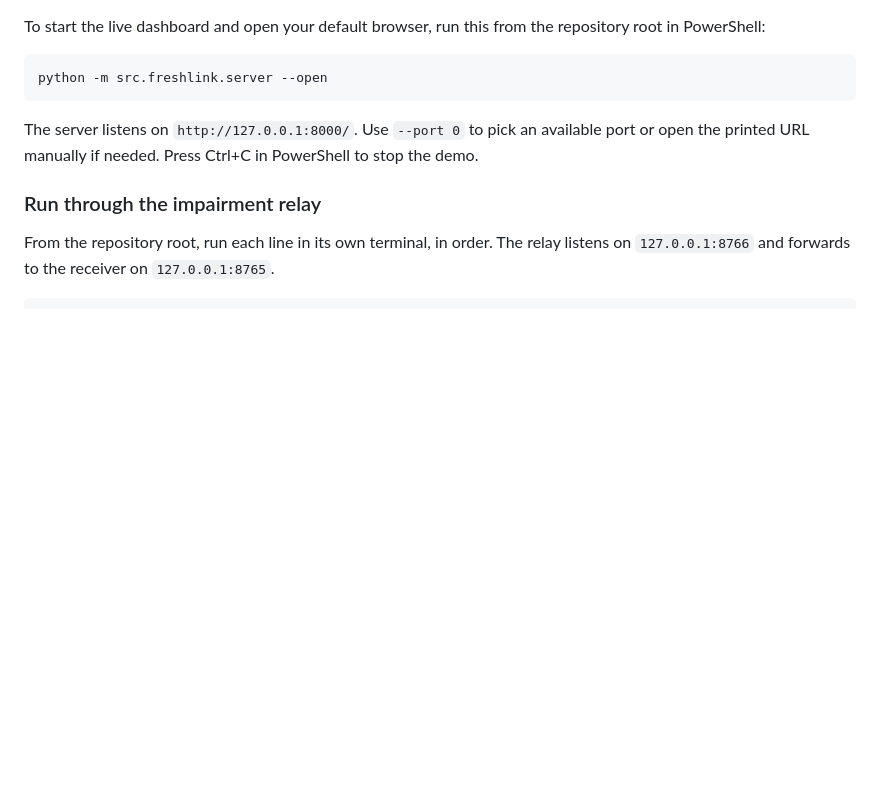
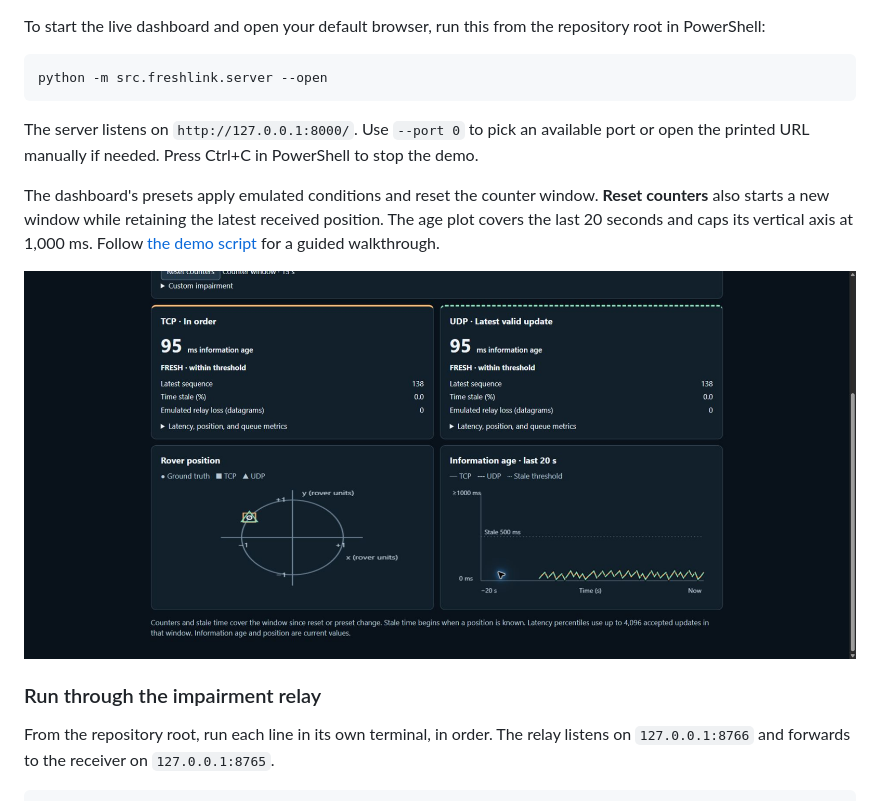
Before and after one commit to ratuldasrudra/freshlink, a Markdown page: README.md, the part around the change. Drawn GitHub-style; pictures changed too: docs/dashboard.jpg (added); blank space fills up the shorter version.

```diff
--- a/README.md
+++ b/README.md
@@ -23,6 +23,10 @@ python -m src.freshlink.server --open
 
 The server listens on `http://127.0.0.1:8000/`. Use `--port 0` to pick an available port or open the printed URL manually if needed. Press Ctrl+C in PowerShell to stop the demo.
 
+The dashboard's presets apply emulated conditions and reset the counter window. **Reset counters** also starts a new window while retaining the latest received position. The age plot covers the last 20 seconds and caps its vertical axis at 1,000 ms. Follow [the demo script](docs/DEMO.md) for a guided walkthrough.
+
+![Live freshness comparison and charts](docs/dashboard.jpg)
+
 ### Run through the impairment relay
 
 From the repository root, run each line in its own terminal, in order. The relay listens on `127.0.0.1:8766` and forwards to the receiver on `127.0.0.1:8765`.
```
Also changed, not shown: docs/AI_LOG.md (+7 -0 lines), docs/DEMO.md (added, +19 -0 lines), 3 other files.
